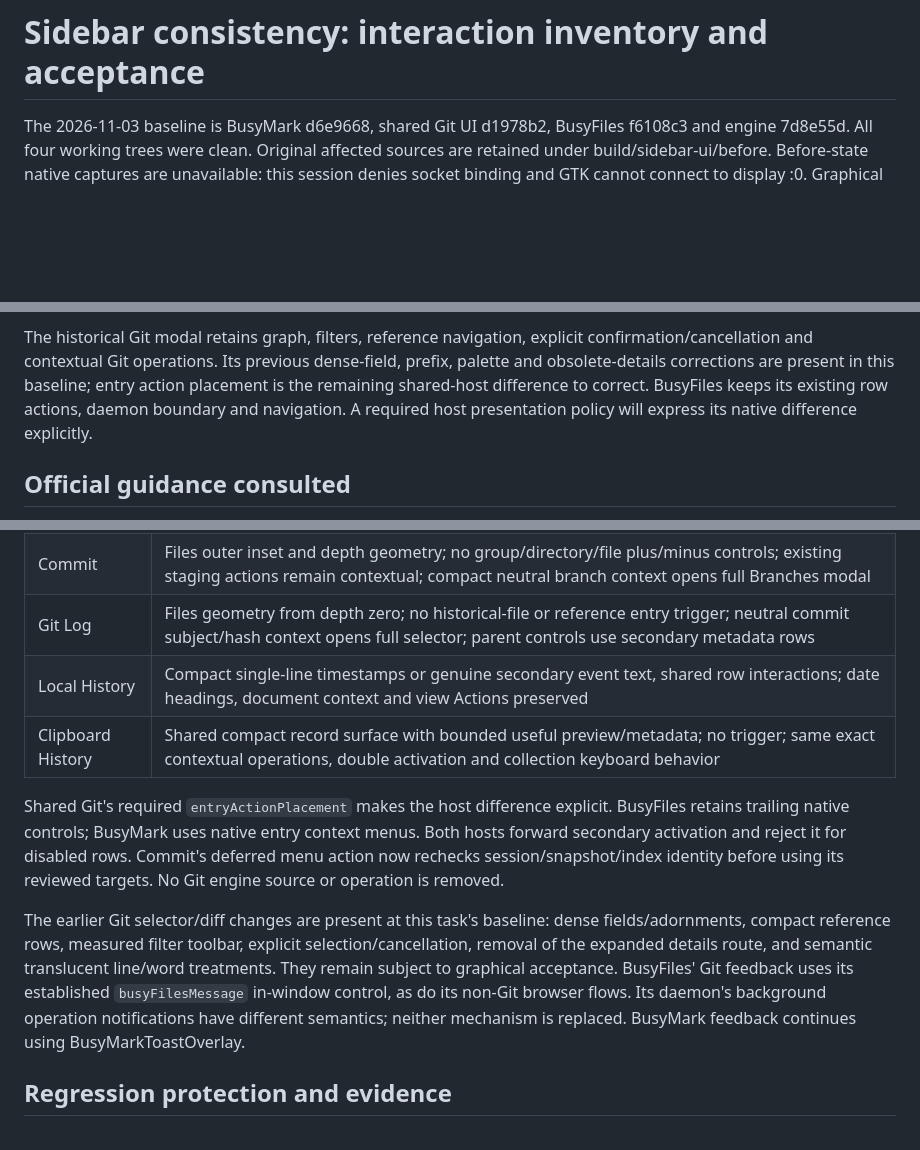
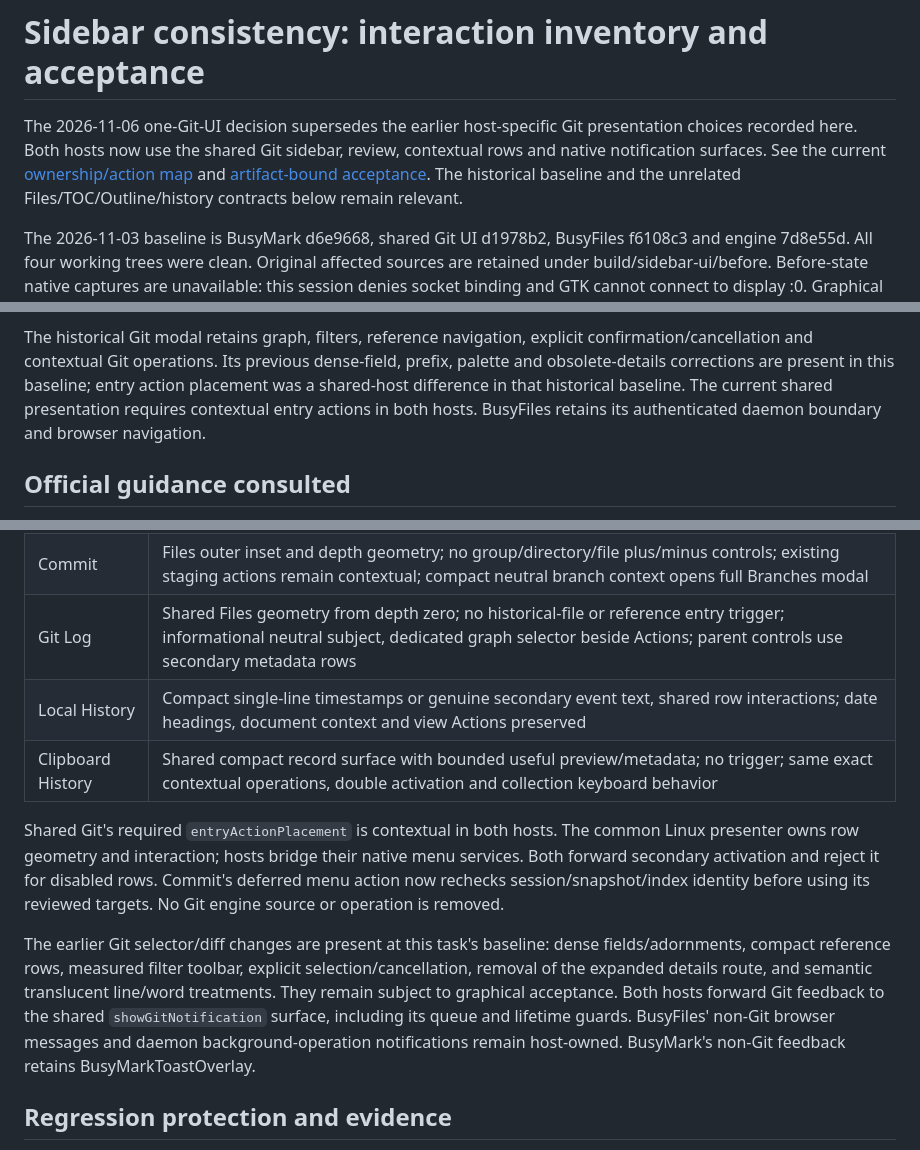
Before and after one commit to busystack/busymark, a Markdown page: docs/development/sidebar-ui-consistency.md, 3 parts joined by grey strips. GitHub-like rendering; blank space fills up the shorter version.

Commit message:
Supersede historical Git host presentation differences

```diff
--- a/docs/development/sidebar-ui-consistency.md
+++ b/docs/development/sidebar-ui-consistency.md
@@ -1,4 +1,11 @@
 # Sidebar consistency: interaction inventory and acceptance
+
+The 2026-11-06 one-Git-UI decision supersedes the earlier host-specific Git
+presentation choices recorded here. Both hosts now use the shared Git sidebar,
+review, contextual rows and native notification surfaces. See the current
+[ownership/action map](../../../busystack_git_flutter/docs/one-git-ui.md) and
+[artifact-bound acceptance](../git-ui-acceptance.md). The historical baseline and
+the unrelated Files/TOC/Outline/history contracts below remain relevant.
 
 The 2026-11-03 baseline is BusyMark d6e9668, shared Git UI d1978b2,
 BusyFiles f6108c3 and engine 7d8e55d. All four working trees were clean.
@@ -26,9 +33,9 @@ contract must be preserved. Only redundant entry action triggers are removed.
 The historical Git modal retains graph, filters, reference navigation, explicit
 confirmation/cancellation and contextual Git operations. Its previous dense-field,
 prefix, palette and obsolete-details corrections are present in this baseline;
-entry action placement is the remaining shared-host difference to correct.
-BusyFiles keeps its existing row actions, daemon boundary and navigation. A
-required host presentation policy will express its native difference explicitly.
+entry action placement was a shared-host difference in that historical baseline.
+The current shared presentation requires contextual entry actions in both hosts.
+BusyFiles retains its authenticated daemon boundary and browser navigation.
 
 ## Official guidance consulted
 
@@ -75,13 +82,13 @@ selected record; arrow/Enter/Delete routing remains owned by the collection.
 | TOC | Files disclosure spacing and indentation; no topic trigger; original instance selector and all reviewed multi-topic/reordering actions preserved |
 | Outline | Same tree surface and geometry, heading badge/navigation preserved; no heading trigger; document Actions remains |
 | Commit | Files outer inset and depth geometry; no group/directory/file plus/minus controls; existing staging actions remain contextual; compact neutral branch context opens full Branches modal |
-| Git Log | Files geometry from depth zero; no historical-file or reference entry trigger; neutral commit subject/hash context opens full selector; parent controls use secondary metadata rows |
+| Git Log | Shared Files geometry from depth zero; no historical-file or reference entry trigger; informational neutral subject, dedicated graph selector beside Actions; parent controls use secondary metadata rows |
 | Local History | Compact single-line timestamps or genuine secondary event text, shared row interactions; date headings, document context and view Actions preserved |
 | Clipboard History | Shared compact record surface with bounded useful preview/metadata; no trigger; same exact contextual operations, double activation and collection keyboard behavior |
 
-Shared Git's required `entryActionPlacement` makes the host difference explicit.
-BusyFiles retains trailing native controls; BusyMark uses native entry context
-menus. Both hosts forward secondary activation and reject it for disabled rows.
+Shared Git's required `entryActionPlacement` is contextual in both hosts.
+The common Linux presenter owns row geometry and interaction; hosts bridge their
+native menu services. Both forward secondary activation and reject it for disabled rows.
 Commit's deferred menu action now rechecks session/snapshot/index identity before
 using its reviewed targets. No Git engine source or operation is removed.
 
@@ -89,10 +96,10 @@ The earlier Git selector/diff changes are present at this task's baseline:
 dense fields/adornments, compact reference rows, measured filter toolbar,
 explicit selection/cancellation, removal of the expanded details route, and
 semantic translucent line/word treatments. They remain subject to graphical
-acceptance. BusyFiles' Git feedback uses its established `busyFilesMessage`
-in-window control, as do its non-Git browser flows. Its daemon's background
-operation notifications have different semantics; neither mechanism is replaced.
-BusyMark feedback continues using BusyMarkToastOverlay.
+acceptance. Both hosts forward Git feedback to the shared `showGitNotification`
+surface, including its queue and lifetime guards. BusyFiles' non-Git browser
+messages and daemon background-operation notifications remain host-owned.
+BusyMark's non-Git feedback retains BusyMarkToastOverlay.
 
 ## Regression protection and evidence
 
```
